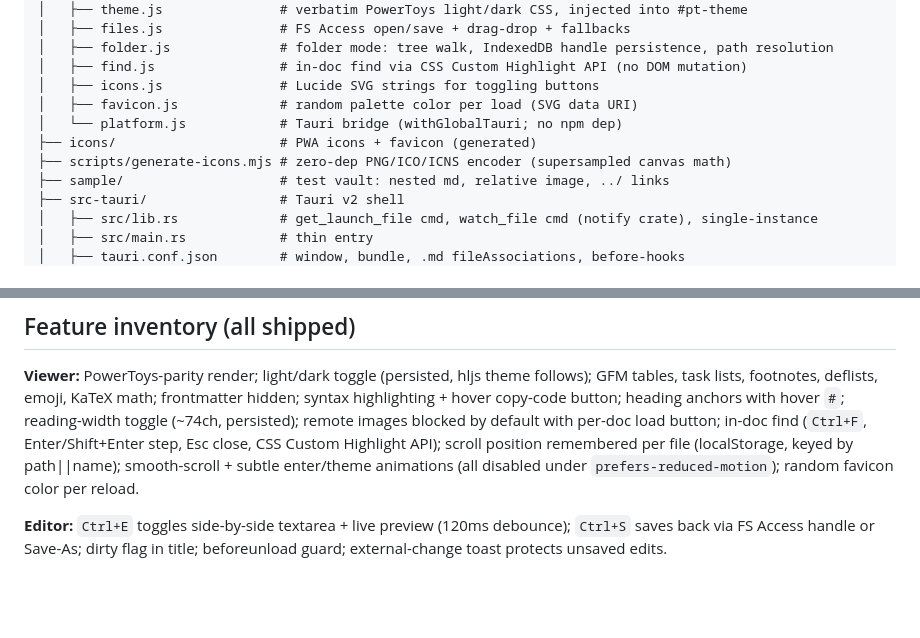
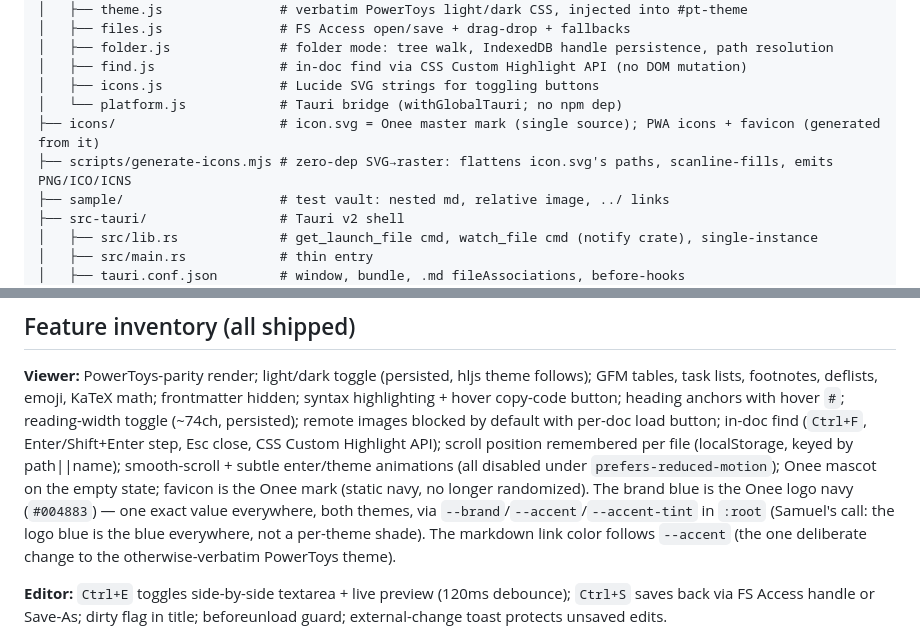
Before and after one commit to Sammy949/glance, a Markdown page: CONTEXT.md, 2 parts joined by grey strips. GitHub-like rendering; blank space fills up the shorter version.

Commit message:
docs(context): refresh CONTEXT.md for the finalized mark and static favicon
Reflect the Onee master mark, the SVG->raster generator, the removed random
favicon, and the empty-state mascot. Bump the "last updated" date to
2026-08-20.

```diff
--- a/CONTEXT.md
+++ b/CONTEXT.md
@@ -78,10 +78,9 @@ glance/
 │   ├── folder.js              # folder mode: tree walk, IndexedDB handle persistence, path resolution
 │   ├── find.js                # in-doc find via CSS Custom Highlight API (no DOM mutation)
 │   ├── icons.js               # Lucide SVG strings for toggling buttons
-│   ├── favicon.js             # random palette color per load (SVG data URI)
 │   └── platform.js            # Tauri bridge (withGlobalTauri; no npm dep)
-├── icons/                     # PWA icons + favicon (generated)
-├── scripts/generate-icons.mjs # zero-dep PNG/ICO/ICNS encoder (supersampled canvas math)
+├── icons/                     # icon.svg = Onee master mark (single source); PWA icons + favicon (generated from it)
+├── scripts/generate-icons.mjs # zero-dep SVG→raster: flattens icon.svg's paths, scanline-fills, emits PNG/ICO/ICNS
 ├── sample/                    # test vault: nested md, relative image, ../ links
 ├── src-tauri/                 # Tauri v2 shell
 │   ├── src/lib.rs             # get_launch_file cmd, watch_file cmd (notify crate), single-instance
@@ -103,7 +102,12 @@ blocked by default with per-doc load button; in-doc find (`Ctrl+F`,
 Enter/Shift+Enter step, Esc close, CSS Custom Highlight API); scroll position
 remembered per file (localStorage, keyed by path||name); smooth-scroll +
 subtle enter/theme animations (all disabled under `prefers-reduced-motion`);
-random favicon color per reload.
+Onee mascot on the empty state; favicon is the Onee mark (static navy, no longer
+randomized). The brand blue is the Onee logo navy (`#004883`) — one exact value
+everywhere, both themes, via `--brand`/`--accent`/`--accent-tint` in `:root`
+(Samuel's call: the logo blue is the blue everywhere, not a per-theme shade). The
+markdown link color follows `--accent` (the one deliberate change to the
+otherwise-verbatim PowerToys theme).
 
 **Editor:** `Ctrl+E` toggles side-by-side textarea + live preview (120ms
 debounce); `Ctrl+S` saves back via FS Access handle or Save-As; dirty flag in
```
Also changed, not shown: other parts of CONTEXT.md (+1 -1 lines).
